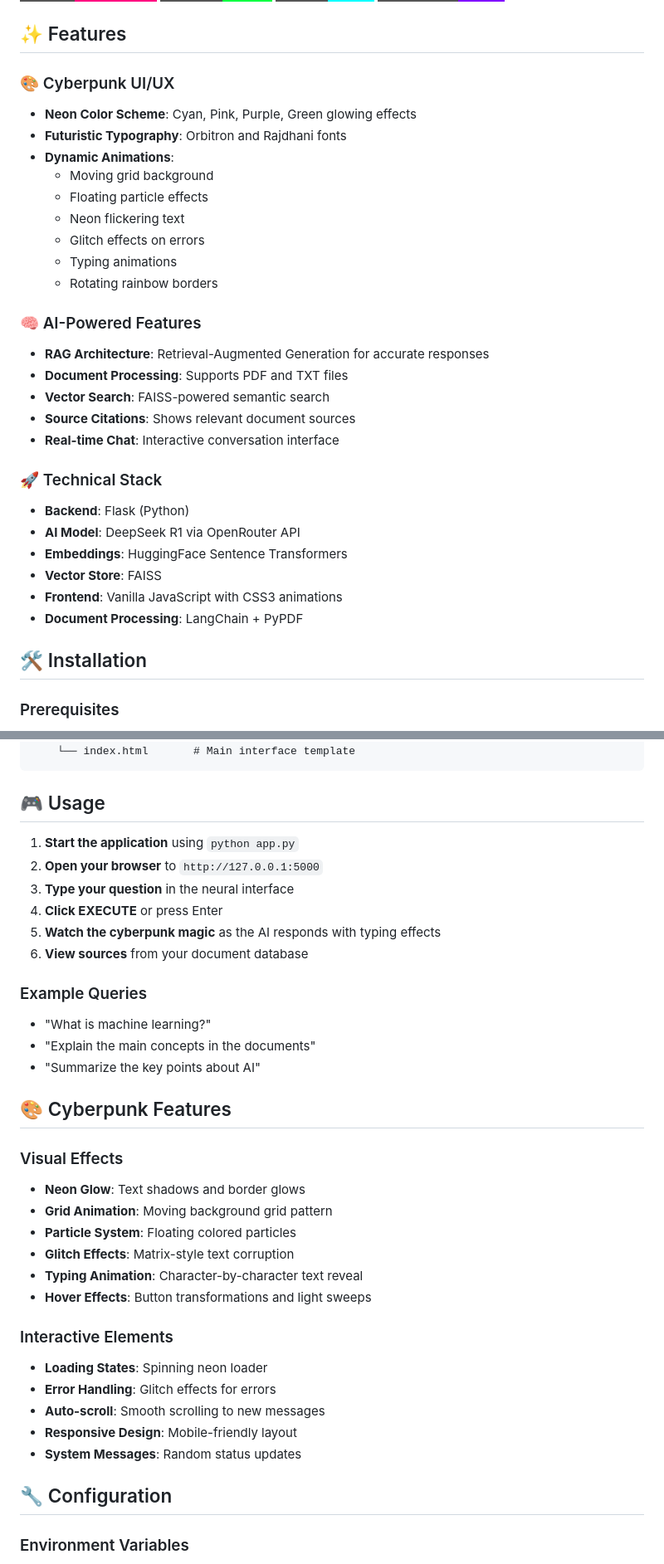
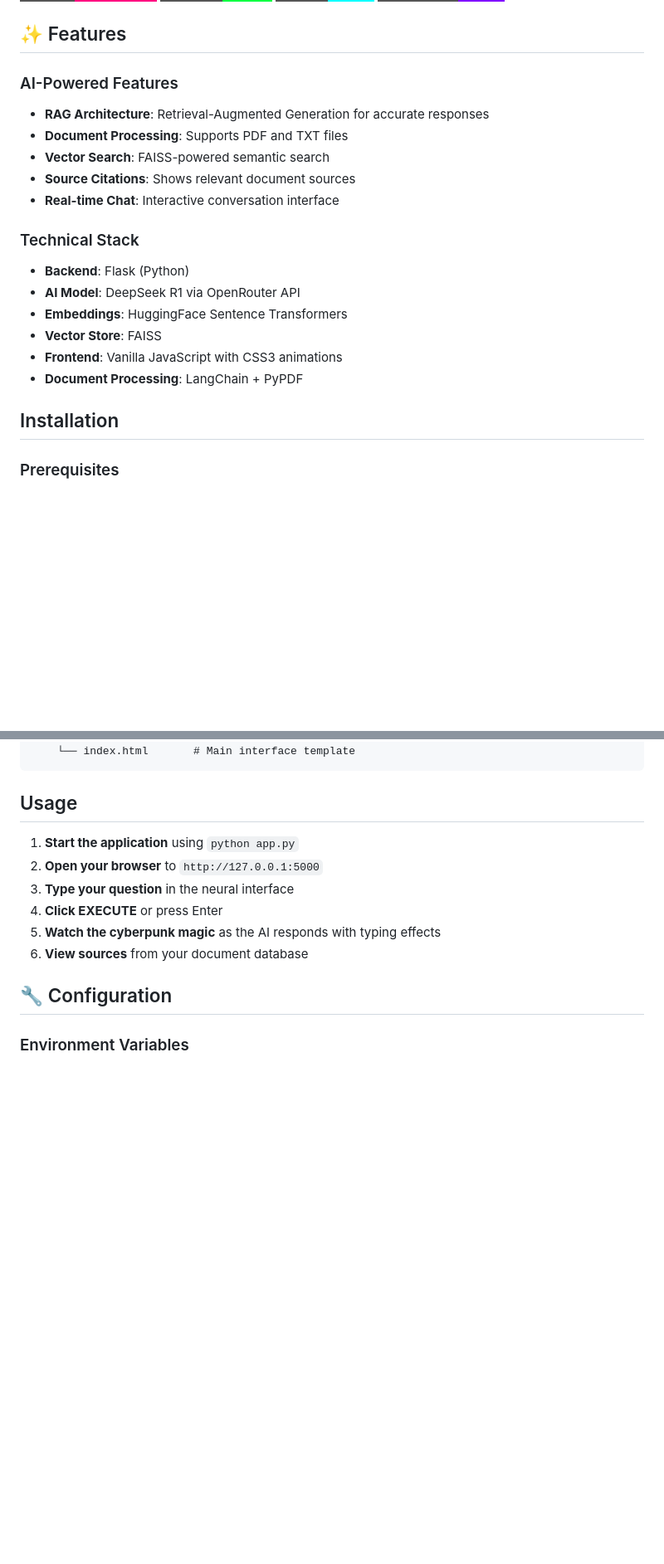
Before and after one commit to QuarrelsomeDevil17/website_chatbot, a Markdown page: README.md, 2 parts joined by grey strips. Shown at 83% size. GitHub-like rendering; badges without logos; blank space fills up the shorter version.

````diff
--- a/README.md
+++ b/README.md
@@ -9,25 +9,14 @@ A futuristic cyberpunk-themed Retrieval-Augmented Generation (RAG) chatbot power
 
 ## ✨ Features
 
-### 🎨 Cyberpunk UI/UX
-- **Neon Color Scheme**: Cyan, Pink, Purple, Green glowing effects
-- **Futuristic Typography**: Orbitron and Rajdhani fonts
-- **Dynamic Animations**:
-  - Moving grid background
-  - Floating particle effects
-  - Neon flickering text
-  - Glitch effects on errors
-  - Typing animations
-  - Rotating rainbow borders
-
-### 🧠 AI-Powered Features
+### AI-Powered Features
 - **RAG Architecture**: Retrieval-Augmented Generation for accurate responses
 - **Document Processing**: Supports PDF and TXT files
 - **Vector Search**: FAISS-powered semantic search
 - **Source Citations**: Shows relevant document sources
 - **Real-time Chat**: Interactive conversation interface
 
-### 🚀 Technical Stack
+### Technical Stack
 - **Backend**: Flask (Python)
 - **AI Model**: DeepSeek R1 via OpenRouter API
 - **Embeddings**: HuggingFace Sentence Transformers
@@ -35,7 +24,7 @@ A futuristic cyberpunk-themed Retrieval-Augmented Generation (RAG) chatbot power
 - **Frontend**: Vanilla JavaScript with CSS3 animations
 - **Document Processing**: LangChain + PyPDF
 
-## 🛠️ Installation
+## Installation
 
 ### Prerequisites
 - Python 3.12+
@@ -99,7 +88,7 @@ rag_chat/
     └── index.html       # Main interface template
 ```
 
-## 🎮 Usage
+## Usage
 
 1. **Start the application** using `python app.py`
 2. **Open your browser** to `http://127.0.0.1:5000`
@@ -108,27 +97,6 @@ rag_chat/
 5. **Watch the cyberpunk magic** as the AI responds with typing effects
 6. **View sources** from your document database
 
-### Example Queries
-- "What is machine learning?"
-- "Explain the main concepts in the documents"
-- "Summarize the key points about AI"
-
-## 🎨 Cyberpunk Features
-
-### Visual Effects
-- **Neon Glow**: Text shadows and border glows
-- **Grid Animation**: Moving background grid pattern
-- **Particle System**: Floating colored particles
-- **Glitch Effects**: Matrix-style text corruption
-- **Typing Animation**: Character-by-character text reveal
-- **Hover Effects**: Button transformations and light sweeps
-
-### Interactive Elements
-- **Loading States**: Spinning neon loader
-- **Error Handling**: Glitch effects for errors
-- **Auto-scroll**: Smooth scrolling to new messages
-- **Responsive Design**: Mobile-friendly layout
-- **System Messages**: Random status updates
 
 ## 🔧 Configuration
 
````
Also changed, not shown: other parts of README.md (+3 -31 lines).
